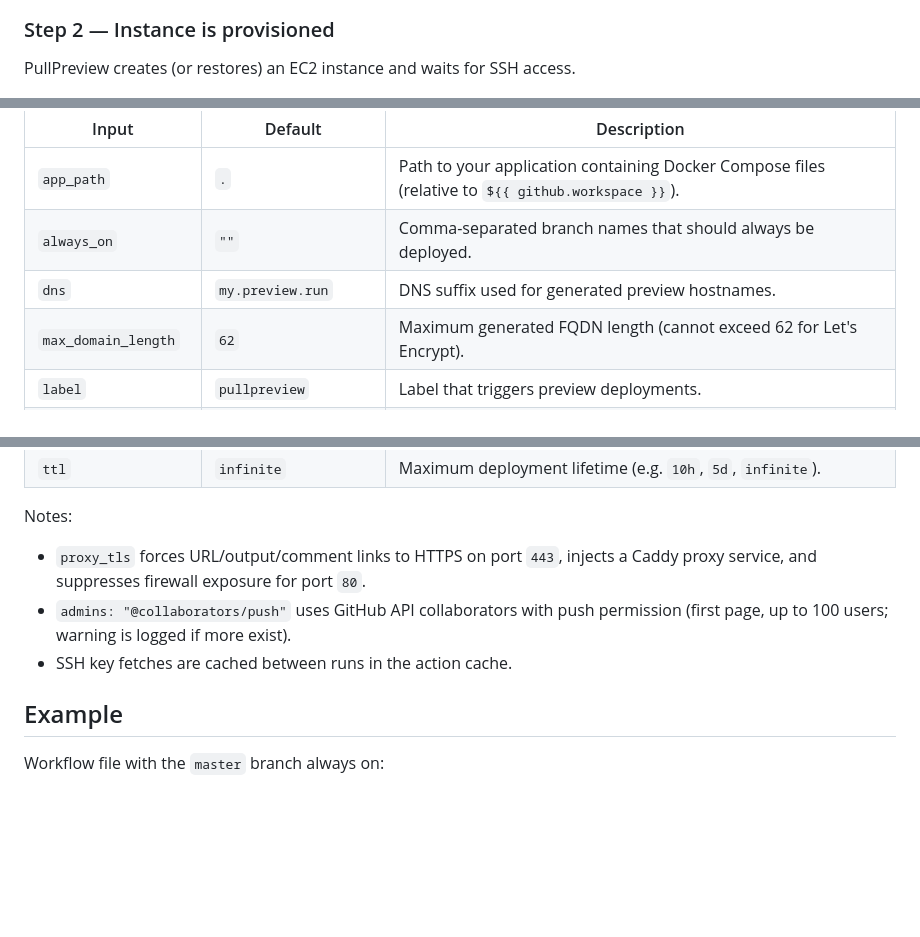
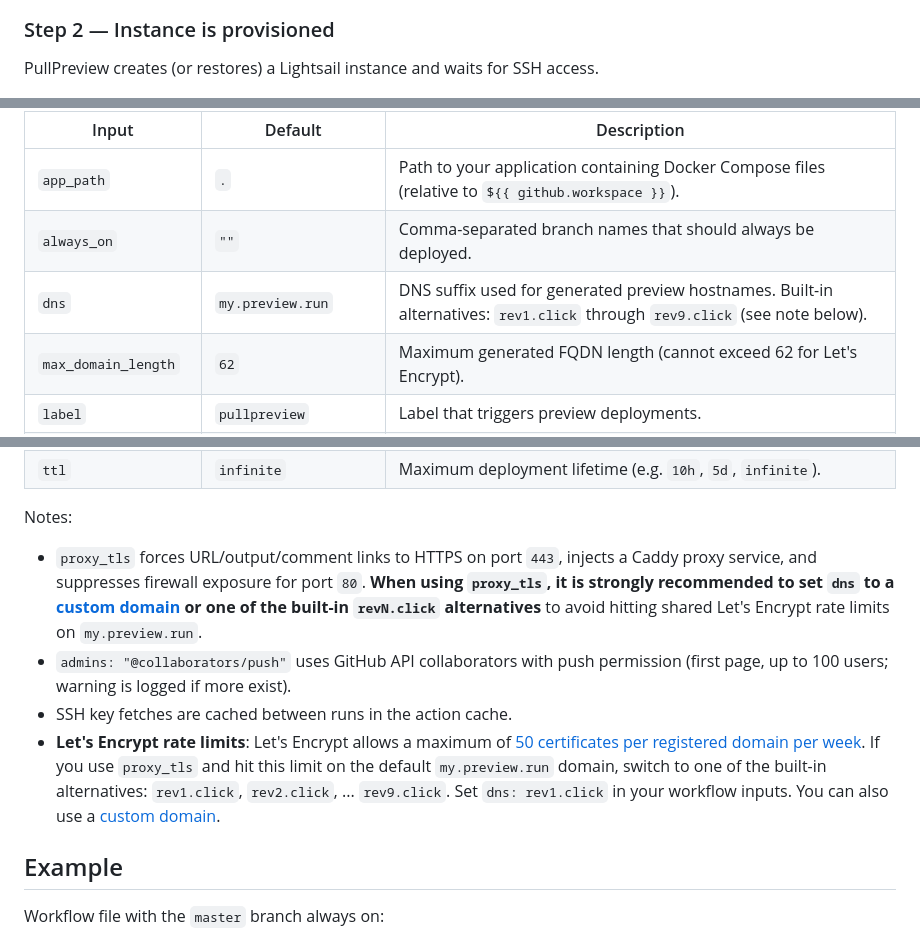
Before and after one commit to pullpreview/action, a Markdown page: README.md, 3 parts joined by grey strips. Drawn GitHub-style; blank space fills up the shorter version.

Commit message:
Update README for v6 and document DNS alternatives for Let's Encrypt
- Remove v5 breaking change section (no longer relevant)
- Fix EC2 reference to Lightsail in step 2
- Remove duplicate screenshot
- Document rev1.click–rev9.click built-in DNS alternatives
- Recommend custom domain or revN.click when using proxy_tls

```diff
--- a/README.md
+++ b/README.md
@@ -30,7 +30,7 @@ Adding the label triggers the deployment. A PR comment appears immediately with
 
 ### Step 2 — Instance is provisioned
 
-PullPreview creates (or restores) an EC2 instance and waits for SSH access.
+PullPreview creates (or restores) a Lightsail instance and waits for SSH access.
 
 <img src="img/02-deploying.png">
 
@@ -113,7 +111,7 @@ All supported `with:` inputs from `action.yml`:
 | --- | --- | --- |
 | `app_path` | `.` | Path to your application containing Docker Compose files (relative to `${{ github.workspace }}`). |
 | `always_on` | `""` | Comma-separated branch names that should always be deployed. |
-| `dns` | `my.preview.run` | DNS suffix used for generated preview hostnames. |
+| `dns` | `my.preview.run` | DNS suffix used for generated preview hostnames. Built-in alternatives: `rev1.click` through `rev9.click` (see note below). |
 | `max_domain_length` | `62` | Maximum generated FQDN length (cannot exceed 62 for Let's Encrypt). |
 | `label` | `pullpreview` | Label that triggers preview deployments. |
 | `github_token` | `${{ github.token }}` | GitHub token used for labels/comments/collaborator/key API operations. |
@@ -134,9 +132,10 @@ All supported `with:` inputs from `action.yml`:
 
 Notes:
 
-- `proxy_tls` forces URL/output/comment links to HTTPS on port `443`, injects a Caddy proxy service, and suppresses firewall exposure for port `80`.
+- `proxy_tls` forces URL/output/comment links to HTTPS on port `443`, injects a Caddy proxy service, and suppresses firewall exposure for port `80`. **When using `proxy_tls`, it is strongly recommended to set `dns` to a [custom domain](https://github.com/pullpreview/action/wiki/Using-a-custom-domain) or one of the built-in `revN.click` alternatives** to avoid hitting shared Let's Encrypt rate limits on `my.preview.run`.
 - `admins: "@collaborators/push"` uses GitHub API collaborators with push permission (first page, up to 100 users; warning is logged if more exist).
 - SSH key fetches are cached between runs in the action cache.
+- **Let's Encrypt rate limits**: Let's Encrypt allows a maximum of [50 certificates per registered domain per week](https://letsencrypt.org/docs/rate-limits/#new-certificates-per-registered-domain). If you use `proxy_tls` and hit this limit on the default `my.preview.run` domain, switch to one of the built-in alternatives: `rev1.click`, `rev2.click`, ... `rev9.click`. Set `dns: rev1.click` in your workflow inputs. You can also use a [custom domain](https://github.com/pullpreview/action/wiki/Using-a-custom-domain).
 
 ## Example
 
```
Also changed, not shown: other parts of README.md (+0 -2 lines).
